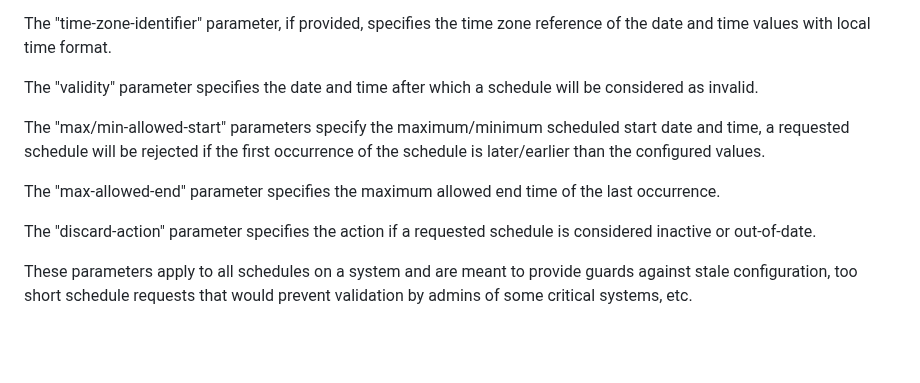
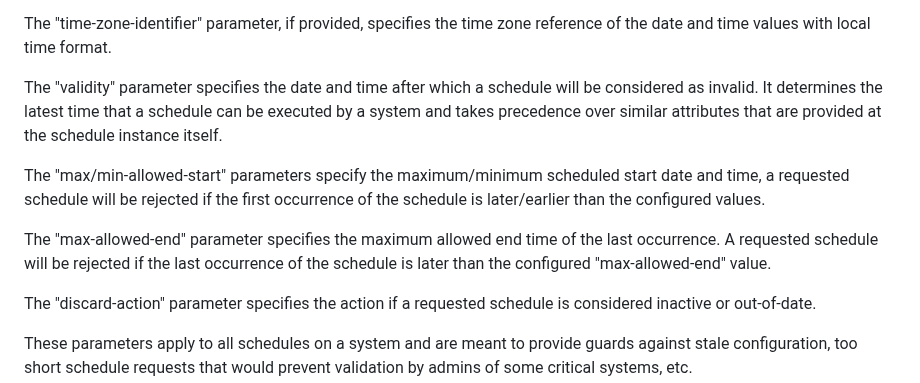
Before and after one commit to netmod-wg/schedule-yang, a Markdown page: draft-ietf-netmod-schedule-yang.md, the part around the change. Rendered like a GitHub page; blank space fills up the shorter version.

Commit message:
add explanation about validity and max-allowed-end parameters

```diff
--- a/draft-ietf-netmod-schedule-yang.md
+++ b/draft-ietf-netmod-schedule-yang.md
@@ -142,14 +142,17 @@ Also, this document uses the YANG terminology defined in {{Section 3 of !RFC7950
    time zone reference of the date and time values with local time format.
 
    The "validity" parameter specifies the date and time after which a schedule
-   will be considered as invalid.
+   will be considered as invalid. It determines the latest time that a schedule
+   can be executed by a system and takes precedence over similar attributes
+   that are provided at the schedule instance itself.
 
    The "max/min-allowed-start" parameters specify the maximum/minimum scheduled
    start date and time, a requested schedule will be rejected if the first
    occurrence of the schedule is later/earlier than the configured values.
 
    The "max-allowed-end" parameter specifies the maximum allowed end time of
-   the last occurrence.
+   the last occurrence. A requested schedule will be rejected if the last
+   occurrence of the schedule is later than the configured "max-allowed-end" value.
 
    The "discard-action" parameter specifies the action if a requested schedule
    is considered inactive or out-of-date.
```
